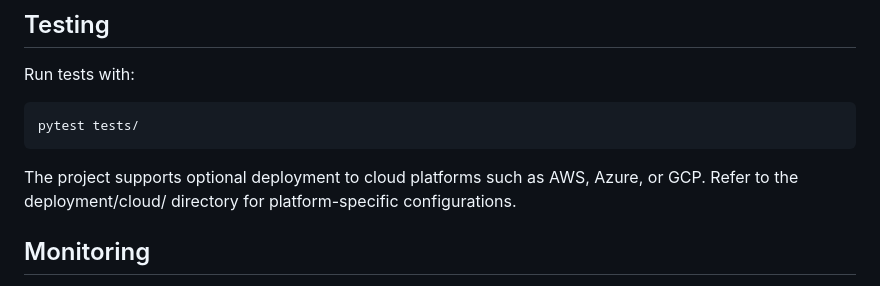
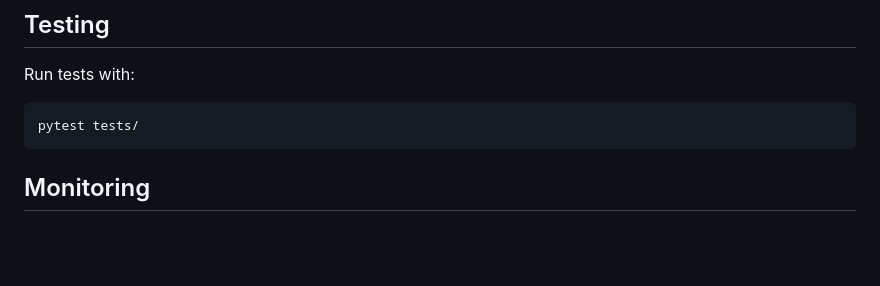
Before and after one commit to MYasvanth/mlops_energy_demand_forecasting, a Markdown page: README.md, the part around the change. Drawn GitHub-style; blank space fills up the shorter version.

````diff
--- a/README.md
+++ b/README.md
@@ -82,9 +82,6 @@ Run tests with:
 pytest tests/
 ```
 
-
-The project supports optional deployment to cloud platforms such as AWS, Azure, or GCP. Refer to the deployment/cloud/ directory for platform-specific configurations.
-
 ## Monitoring
 
 - Dashboards: Streamlit for interactive model predictions and monitoring visualization.
````
